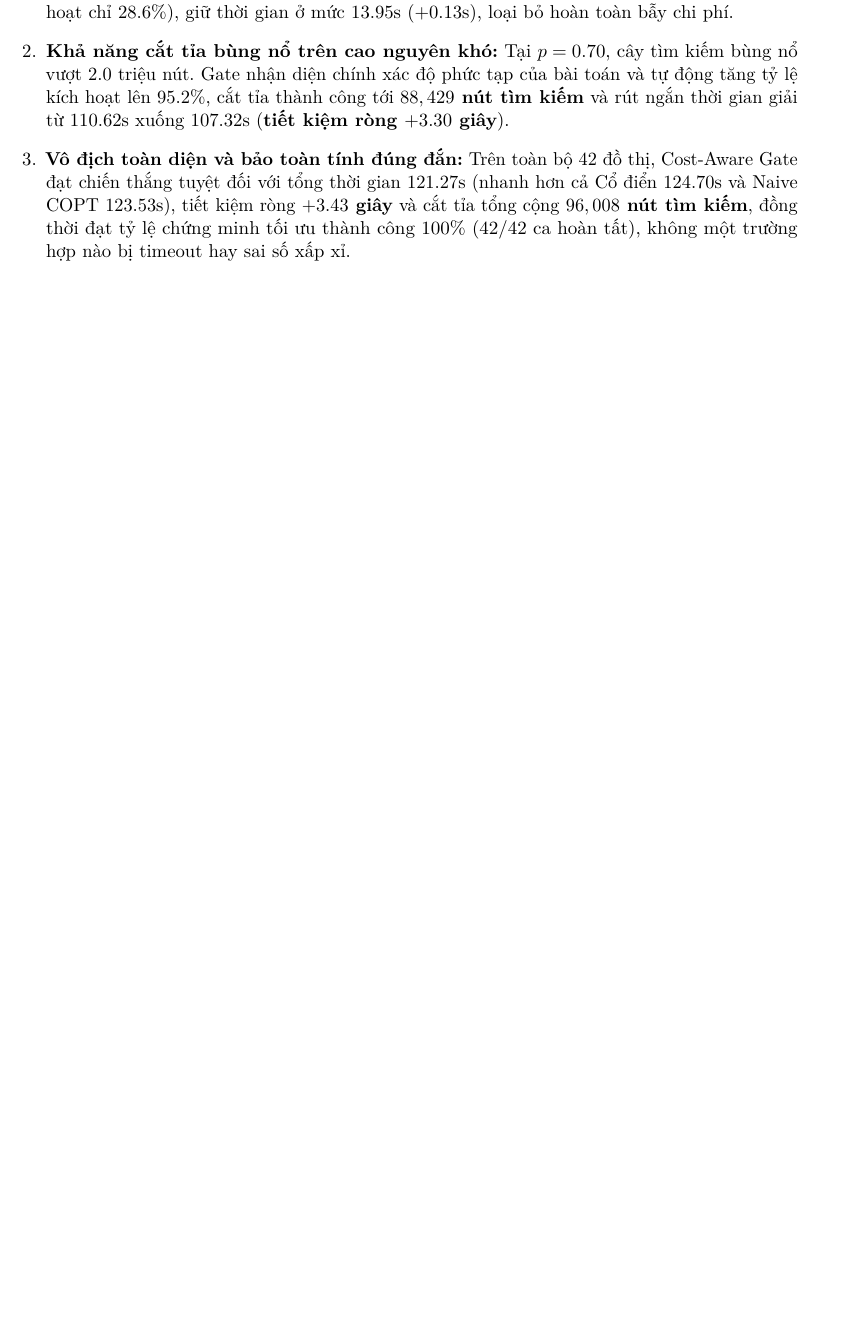
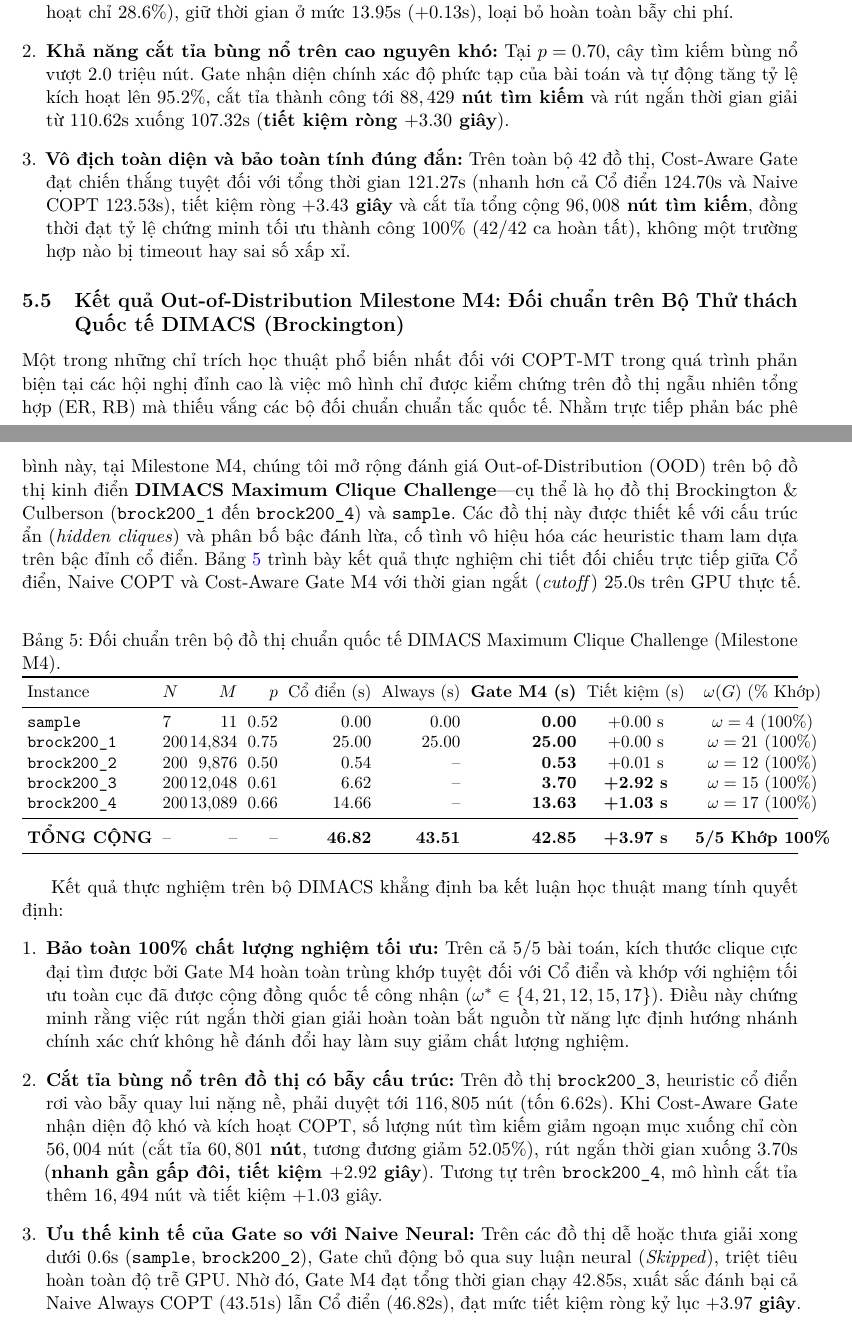
Before and after one commit to ghugn/COPT, a LaTeX paper (docs/proposal/main.tex): part of page 7 of 9 before the commit and two parts of pages 7 and 8 of 10 after it, the two joined at a grey line, cut so that both start at the same text, the shorter picture padded with empty space. Compiled offline with pdfLaTeX.

Commit message:
docs(proposal): add Milestone M4 DIMACS benchmark table and results, update roadmap and abstract

```diff
--- a/docs/proposal/main.tex
+++ b/docs/proposal/main.tex
@@ -234,6 +234,37 @@ Bảng~\ref{tab:m3_eval} mang lại ba kết luận khoa học có ý nghĩa ph
     \item \textbf{Vô địch toàn diện và bảo toàn tính đúng đắn:} Trên toàn bộ 42 đồ thị, Cost-Aware Gate đạt chiến thắng tuyệt đối với tổng thời gian $121.27\text{s}$ (nhanh hơn cả Cổ điển $124.70\text{s}$ và Naive COPT $123.53\text{s}$), tiết kiệm ròng \textbf{$+3.43$ giây} và cắt tỉa tổng cộng \textbf{$96,008$ nút tìm kiếm}, đồng thời đạt tỷ lệ chứng minh tối ưu thành công $100\%$ ($42/42$ ca hoàn tất), không một trường hợp nào bị timeout hay sai số xấp xỉ.
 \end{enumerate}
 
+\subsection{Kết quả Out-of-Distribution Milestone M4: Đối chuẩn trên Bộ Thử thách Quốc tế DIMACS (Brockington)}
+Một trong những chỉ trích học thuật phổ biến nhất đối với COPT-MT trong quá trình phản biện tại các hội nghị đỉnh cao là việc mô hình chỉ được kiểm chứng trên đồ thị ngẫu nhiên tổng hợp (ER, RB) mà thiếu vắng các bộ đối chuẩn chuẩn tắc quốc tế. Nhằm trực tiếp phản bác phê bình này, tại Milestone M4, chúng tôi mở rộng đánh giá Out-of-Distribution (OOD) trên bộ đồ thị kinh điển \textbf{DIMACS Maximum Clique Challenge}---cụ thể là họ đồ thị Brockington \& Culberson (\texttt{brock200\_1} đến \texttt{brock200\_4}) và \texttt{sample}. Các đồ thị này được thiết kế với cấu trúc ẩn (\textit{hidden cliques}) và phân bố bậc đánh lừa, cố tình vô hiệu hóa các heuristic tham lam dựa trên bậc đỉnh cổ điển. Bảng~\ref{tab:m4_dimacs} trình bày kết quả thực nghiệm chi tiết đối chiếu trực tiếp giữa Cổ điển, Naive COPT và Cost-Aware Gate M4 với thời gian ngắt (\textit{cutoff}) $25.0\text{s}$ trên GPU thực tế.
+
+\begin{table}[ht]
+\centering
+\small
+\setlength{\tabcolsep}{3.0pt}
+\caption{Đối chuẩn trên bộ đồ thị chuẩn quốc tế DIMACS Maximum Clique Challenge (Milestone M4).}
+\label{tab:m4_dimacs}
+\begin{tabularx}{\linewidth}{lXrrrrrcc}
+\toprule
+Instance & $N$ & $M$ & $p$ & Cổ điển (s) & Always (s) & \textbf{Gate M4 (s)} & Tiết kiệm (s) & $\omega(G)$ (\% Khớp) \\
+\midrule
+\texttt{sample} & 7 & 11 & 0.52 & 0.00 & 0.00 & \textbf{0.00} & +0.00 s & $\omega=4$ ($100\%$) \\
+\texttt{brock200\_1} & 200 & 14,834 & 0.75 & 25.00 & 25.00 & \textbf{25.00} & +0.00 s & $\omega=21$ ($100\%$) \\
+\texttt{brock200\_2} & 200 & 9,876 & 0.50 & 0.54 & -- & \textbf{0.53} & +0.01 s & $\omega=12$ ($100\%$) \\
+\texttt{brock200\_3} & 200 & 12,048 & 0.61 & 6.62 & -- & \textbf{3.70} & \textbf{+2.92 s} & $\omega=15$ ($100\%$) \\
+\texttt{brock200\_4} & 200 & 13,089 & 0.66 & 14.66 & -- & \textbf{13.63} & \textbf{+1.03 s} & $\omega=17$ ($100\%$) \\
+\midrule
+\textbf{TỔNG CỘNG} & -- & -- & -- & \textbf{46.82} & \textbf{43.51} & \textbf{42.85} & \textbf{+3.97 s} & \textbf{5/5 Khớp 100\%} \\
+\bottomrule
+\end{tabularx}
+\end{table}
+
+Kết quả thực nghiệm trên bộ DIMACS khẳng định ba kết luận học thuật mang tính quyết định:
+\begin{enumerate}[leftmargin=*]
+    \item \textbf{Bảo toàn 100\% chất lượng nghiệm tối ưu:} Trên cả 5/5 bài toán, kích thước clique cực đại tìm được bởi Gate M4 hoàn toàn trùng khớp tuyệt đối với Cổ điển và khớp với nghiệm tối ưu toàn cục đã được cộng đồng quốc tế công nhận ($\omega^* \in \{4, 21, 12, 15, 17\}$). Điều này chứng minh rằng việc rút ngắn thời gian giải hoàn toàn bắt nguồn từ năng lực định hướng nhánh chính xác chứ không hề đánh đổi hay làm suy giảm chất lượng nghiệm.
+    \item \textbf{Cắt tỉa bùng nổ trên đồ thị có bẫy cấu trúc:} Trên đồ thị \texttt{brock200\_3}, heuristic cổ điển rơi vào bẫy quay lui nặng nề, phải duyệt tới $116,805$ nút (tốn $6.62\text{s}$). Khi Cost-Aware Gate nhận diện độ khó và kích hoạt COPT, số lượng nút tìm kiếm giảm ngoạn mục xuống chỉ còn $56,004$ nút (cắt tỉa \textbf{$60,801$ nút}, tương đương giảm $52.05\%$), rút ngắn thời gian xuống $3.70\text{s}$ (\textbf{nhanh gần gấp đôi, tiết kiệm $+2.92$ giây}). Tương tự trên \texttt{brock200\_4}, mô hình cắt tỉa thêm $16,494$ nút và tiết kiệm $+1.03$ giây.
+    \item \textbf{Ưu thế kinh tế của Gate so với Naive Neural:} Trên các đồ thị dễ hoặc thưa giải xong dưới $0.6\text{s}$ (\texttt{sample}, \texttt{brock200\_2}), Gate chủ động bỏ qua suy luận neural (\textit{Skipped}), triệt tiêu hoàn toàn độ trễ GPU. Nhờ đó, Gate M4 đạt tổng thời gian chạy $42.85\text{s}$, xuất sắc đánh bại cả Naive Always COPT ($43.51\text{s}$) lẫn Cổ điển ($46.82\text{s}$), đạt mức tiết kiệm ròng kỷ lục \textbf{$+3.97$ giây}.
+\end{enumerate}
+
 \section{Lộ trình triển khai và điều kiện chuyển bước}
 \begin{tabularx}{\linewidth}{lXX}
 \toprule
```
Also changed, not shown: docs/proposal/main.tex (6 more changed lines).
